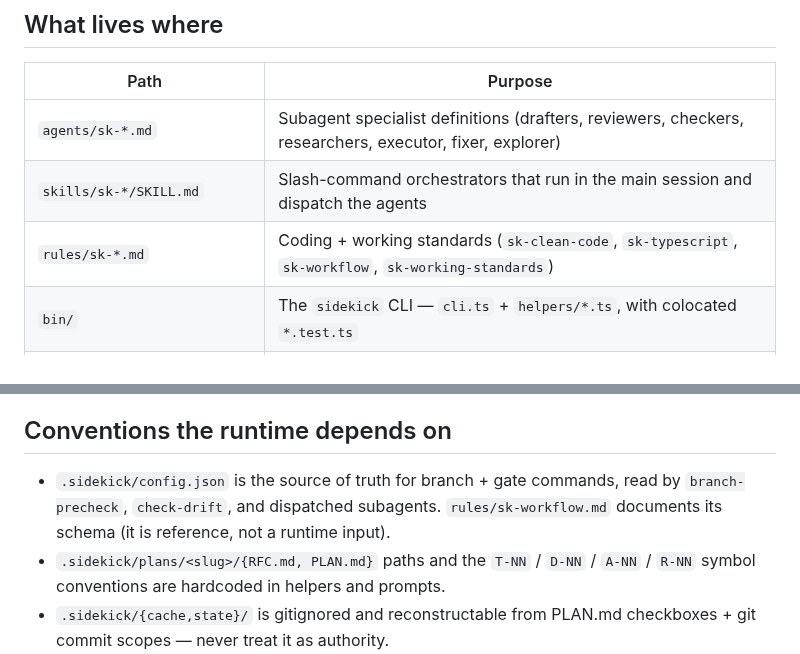
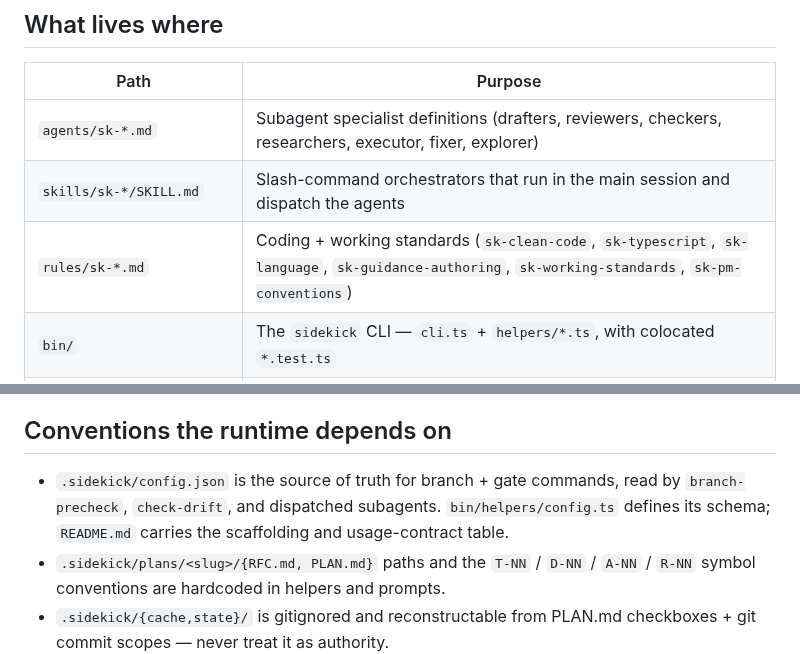
Before and after one commit to Rikmorn/sidekick, a Markdown page: AGENTS.md, 2 parts joined by grey strips. GitHub-like rendering.

Commit message:
docs: repoint AGENTS.md at live owners after sk-workflow.md retirement [r1]
Task 7 deleted rules/sk-workflow.md; these two referrers were left stale by
that commit. Line 60 asserted a file that no longer exists documents the
config schema. Closes #46.

Claude-Session: https://claude.ai/code/session_01W8iVZUJKSMLBwQ9PqSF1tU

```diff
--- a/AGENTS.md
+++ b/AGENTS.md
@@ -21,7 +21,7 @@ Consequence: tech-debt, config, or "should be gitignored" concerns about a `.sid
 |---|---|
 | `agents/sk-*.md` | Subagent specialist definitions (drafters, reviewers, checkers, researchers, executor, fixer, explorer) |
 | `skills/sk-*/SKILL.md` | Slash-command orchestrators that run in the main session and dispatch the agents |
-| `rules/sk-*.md` | Coding + working standards (`sk-clean-code`, `sk-typescript`, `sk-workflow`, `sk-working-standards`) |
+| `rules/sk-*.md` | Coding + working standards (`sk-clean-code`, `sk-typescript`, `sk-language`, `sk-guidance-authoring`, `sk-working-standards`, `sk-pm-conventions`) |
 | `bin/` | The `sidekick` CLI — `cli.ts` + `helpers/*.ts`, with colocated `*.test.ts` |
 | `smokes/` | CLI smoke fixtures (`minimal-repo`, `wave-build`) using `.sidekick/` config + plans |
 | `.claude/rules/sk-agent-prompts.md` | Prompt-authoring discipline for the `sk-*` toolchain |
@@ -57,6 +57,6 @@ The repo compiles itself into a queryable graph (ADR-0007): entities (epics, ite
 
 ## Conventions the runtime depends on
 
-- `.sidekick/config.json` is the source of truth for branch + gate commands, read by `branch-precheck`, `check-drift`, and dispatched subagents. `rules/sk-workflow.md` documents its schema (it is reference, not a runtime input).
+- `.sidekick/config.json` is the source of truth for branch + gate commands, read by `branch-precheck`, `check-drift`, and dispatched subagents. `bin/helpers/config.ts` defines its schema; `README.md` carries the scaffolding and usage-contract table.
 - `.sidekick/plans/<slug>/{RFC.md, PLAN.md}` paths and the `T-NN` / `D-NN` / `A-NN` / `R-NN` symbol conventions are hardcoded in helpers and prompts.
 - `.sidekick/{cache,state}/` is gitignored and reconstructable from PLAN.md checkboxes + git commit scopes — never treat it as authority.
```
